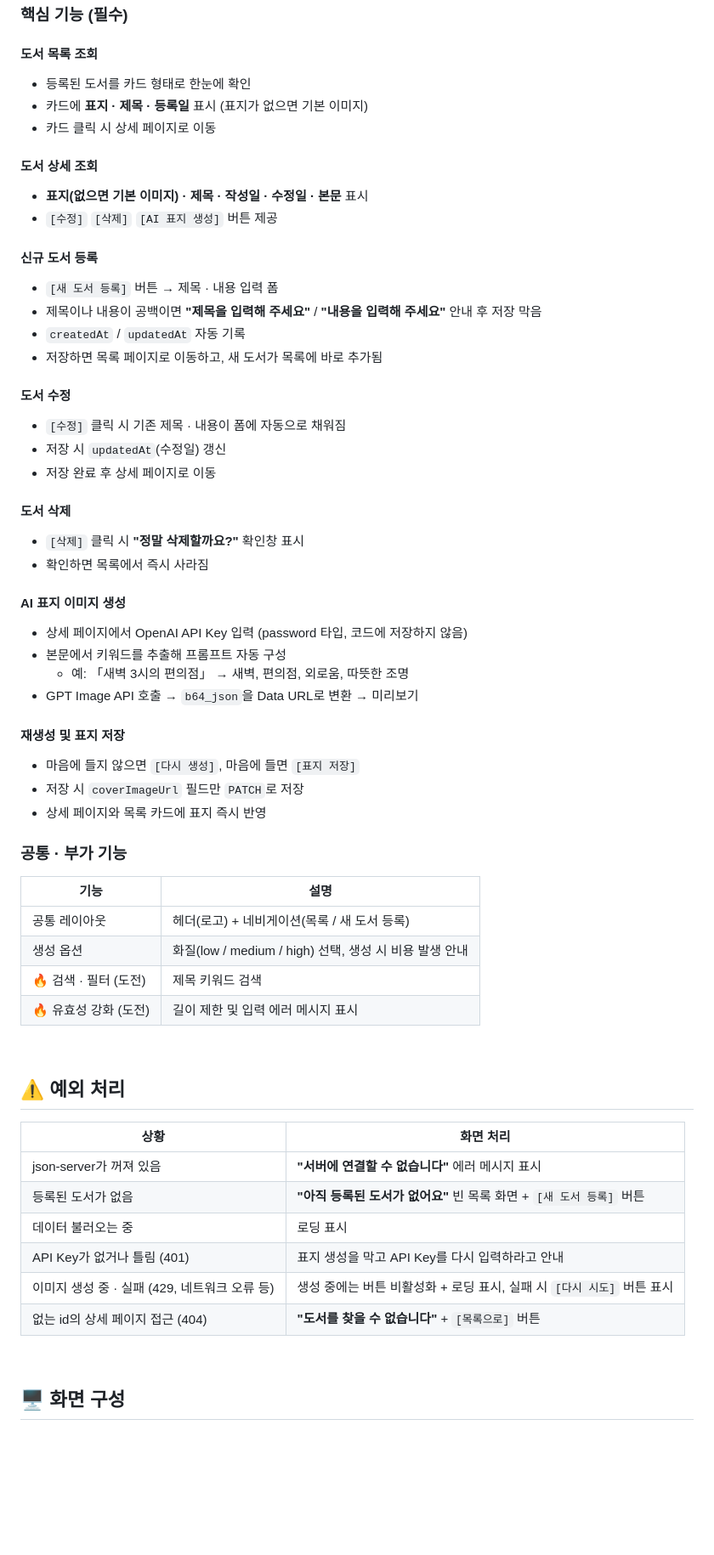
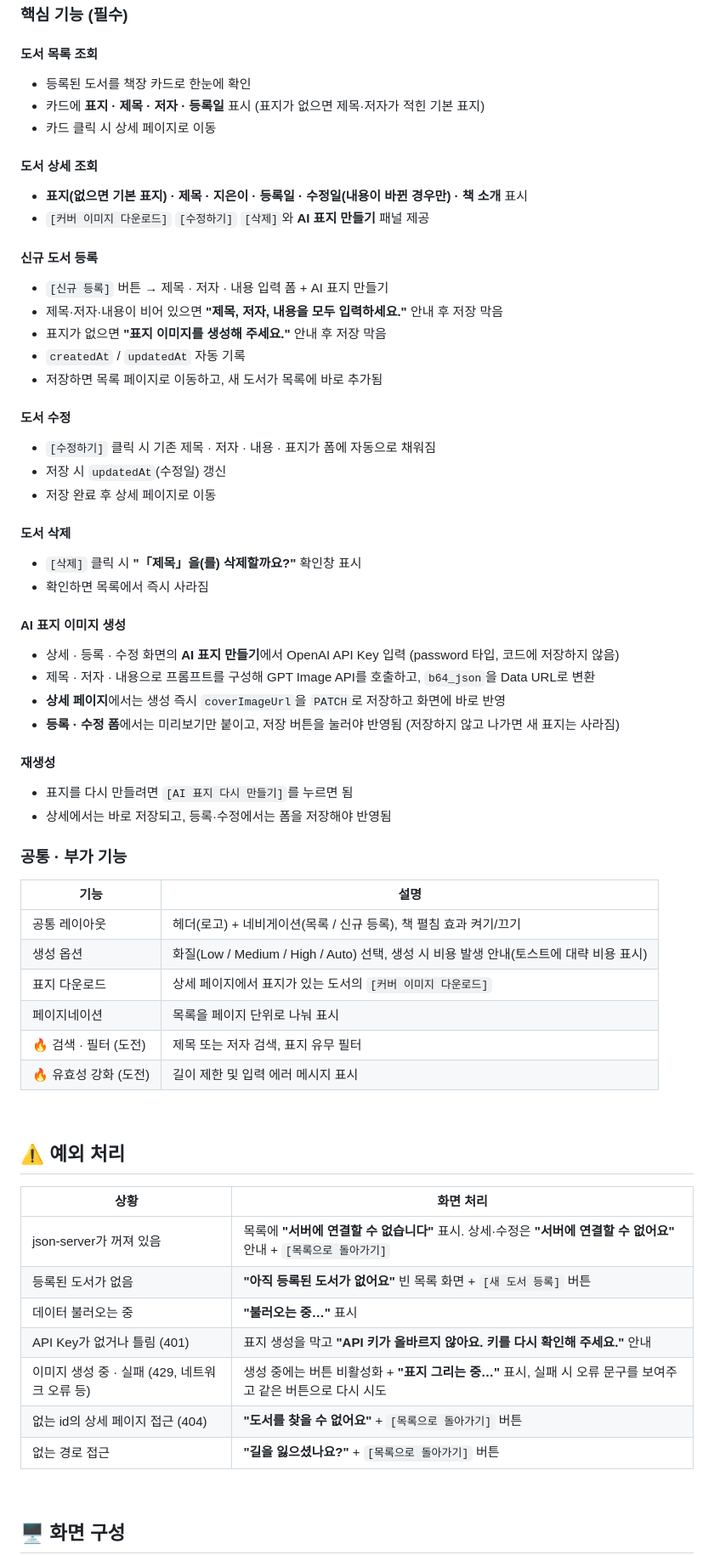
Before and after one commit to koel5696/kt-aivle-mp4-team6, a Markdown page: README.md, the part around one of its changes. Shown at 85% size. Drawn GitHub-style; blank space fills up the shorter version.

```diff
--- a/README.md
+++ b/README.md
@@ -47,47 +47,49 @@
 ### 핵심 기능 (필수)
 
 #### 도서 목록 조회
-- 등록된 도서를 카드 형태로 한눈에 확인
-- 카드에 **표지 · 제목 · 등록일** 표시 (표지가 없으면 기본 이미지)
+- 등록된 도서를 책장 카드로 한눈에 확인
+- 카드에 **표지 · 제목 · 저자 · 등록일** 표시 (표지가 없으면 제목·저자가 적힌 기본 표지)
 - 카드 클릭 시 상세 페이지로 이동
 
 #### 도서 상세 조회
-- **표지(없으면 기본 이미지) · 제목 · 작성일 · 수정일 · 본문** 표시
-- `[수정]` `[삭제]` `[AI 표지 생성]` 버튼 제공
+- **표지(없으면 기본 표지) · 제목 · 지은이 · 등록일 · 수정일(내용이 바뀐 경우만) · 책 소개** 표시
+- `[커버 이미지 다운로드]` `[수정하기]` `[삭제]`와 **AI 표지 만들기** 패널 제공
 
 #### 신규 도서 등록
-- `[새 도서 등록]` 버튼 → 제목 · 내용 입력 폼
-- 제목이나 내용이 공백이면 **"제목을 입력해 주세요"** / **"내용을 입력해 주세요"** 안내 후 저장 막음
+- `[신규 등록]` 버튼 → 제목 · 저자 · 내용 입력 폼 + AI 표지 만들기
+- 제목·저자·내용이 비어 있으면 **"제목, 저자, 내용을 모두 입력하세요."** 안내 후 저장 막음
+- 표지가 없으면 **"표지 이미지를 생성해 주세요."** 안내 후 저장 막음
 - `createdAt` / `updatedAt` 자동 기록
 - 저장하면 목록 페이지로 이동하고, 새 도서가 목록에 바로 추가됨
 
 #### 도서 수정
-- `[수정]` 클릭 시 기존 제목 · 내용이 폼에 자동으로 채워짐
+- `[수정하기]` 클릭 시 기존 제목 · 저자 · 내용 · 표지가 폼에 자동으로 채워짐
 - 저장 시 `updatedAt`(수정일) 갱신
 - 저장 완료 후 상세 페이지로 이동
 
 #### 도서 삭제
-- `[삭제]` 클릭 시 **"정말 삭제할까요?"** 확인창 표시
+- `[삭제]` 클릭 시 **"「제목」을(를) 삭제할까요?"** 확인창 표시
 - 확인하면 목록에서 즉시 사라짐
 
 #### AI 표지 이미지 생성
-- 상세 페이지에서 OpenAI API Key 입력 (password 타입, 코드에 저장하지 않음)
-- 본문에서 키워드를 추출해 프롬프트 자동 구성
-  - 예: 「새벽 3시의 편의점」 → 새벽, 편의점, 외로움, 따뜻한 조명
-- GPT Image API 호출 → `b64_json`을 Data URL로 변환 → 미리보기
+- 상세 · 등록 · 수정 화면의 **AI 표지 만들기**에서 OpenAI API Key 입력 (password 타입, 코드에 저장하지 않음)
+- 제목 · 저자 · 내용으로 프롬프트를 구성해 GPT Image API를 호출하고, `b64_json`을 Data URL로 변환
+- **상세 페이지**에서는 생성 즉시 `coverImageUrl`을 `PATCH`로 저장하고 화면에 바로 반영
+- **등록 · 수정 폼**에서는 미리보기만 붙이고, 저장 버튼을 눌러야 반영됨 (저장하지 않고 나가면 새 표지는 사라짐)
 
-#### 재생성 및 표지 저장
-- 마음에 들지 않으면 `[다시 생성]`, 마음에 들면 `[표지 저장]`
-- 저장 시 `coverImageUrl` 필드만 `PATCH`로 저장
-- 상세 페이지와 목록 카드에 표지 즉시 반영
+#### 재생성
+- 표지를 다시 만들려면 `[AI 표지 다시 만들기]`를 누르면 됨
+- 상세에서는 바로 저장되고, 등록·수정에서는 폼을 저장해야 반영됨
 
 ### 공통 · 부가 기능
 
 | 기능 | 설명 |
 |---|---|
-| 공통 레이아웃 | 헤더(로고) + 네비게이션(목록 / 새 도서 등록) |
-| 생성 옵션 | 화질(low / medium / high) 선택, 생성 시 비용 발생 안내 |
-| 🔥 검색 · 필터 (도전) | 제목 키워드 검색 |
+| 공통 레이아웃 | 헤더(로고) + 네비게이션(목록 / 신규 등록), 책 펼침 효과 켜기/끄기 |
+| 생성 옵션 | 화질(Low / Medium / High / Auto) 선택, 생성 시 비용 발생 안내(토스트에 대략 비용 표시) |
+| 표지 다운로드 | 상세 페이지에서 표지가 있는 도서의 `[커버 이미지 다운로드]` |
+| 페이지네이션 | 목록을 페이지 단위로 나눠 표시 |
+| 🔥 검색 · 필터 (도전) | 제목 또는 저자 검색, 표지 유무 필터 |
 | 🔥 유효성 강화 (도전) | 길이 제한 및 입력 에러 메시지 표시 |
 
 <br>
@@ -96,12 +98,13 @@
 
 | 상황 | 화면 처리 |
 |---|---|
-| json-server가 꺼져 있음 | **"서버에 연결할 수 없습니다"** 에러 메시지 표시 |
+| json-server가 꺼져 있음 | 목록에 **"서버에 연결할 수 없습니다"** 표시. 상세·수정은 **"서버에 연결할 수 없어요"** 안내 + `[목록으로 돌아가기]` |
 | 등록된 도서가 없음 | **"아직 등록된 도서가 없어요"** 빈 목록 화면 + `[새 도서 등록]` 버튼 |
-| 데이터 불러오는 중 | 로딩 표시 |
-| API Key가 없거나 틀림 (401) | 표지 생성을 막고 API Key를 다시 입력하라고 안내 |
-| 이미지 생성 중 · 실패 (429, 네트워크 오류 등) | 생성 중에는 버튼 비활성화 + 로딩 표시, 실패 시 `[다시 시도]` 버튼 표시 |
-| 없는 id의 상세 페이지 접근 (404) | **"도서를 찾을 수 없습니다"** + `[목록으로]` 버튼 |
+| 데이터 불러오는 중 | **"불러오는 중…"** 표시 |
+| API Key가 없거나 틀림 (401) | 표지 생성을 막고 **"API 키가 올바르지 않아요. 키를 다시 확인해 주세요."** 안내 |
+| 이미지 생성 중 · 실패 (429, 네트워크 오류 등) | 생성 중에는 버튼 비활성화 + **"표지 그리는 중…"** 표시, 실패 시 오류 문구를 보여주고 같은 버튼으로 다시 시도 |
+| 없는 id의 상세 페이지 접근 (404) | **"도서를 찾을 수 없어요"** + `[목록으로 돌아가기]` 버튼 |
+| 없는 경로 접근 | **"길을 잃으셨나요?"** + `[목록으로 돌아가기]` 버튼 |
 
 <br>
 
```
Also changed, not shown: other parts of README.md (+52 -36 lines), docs/screenshots/detail.png, docs/screenshots/edit.png.
